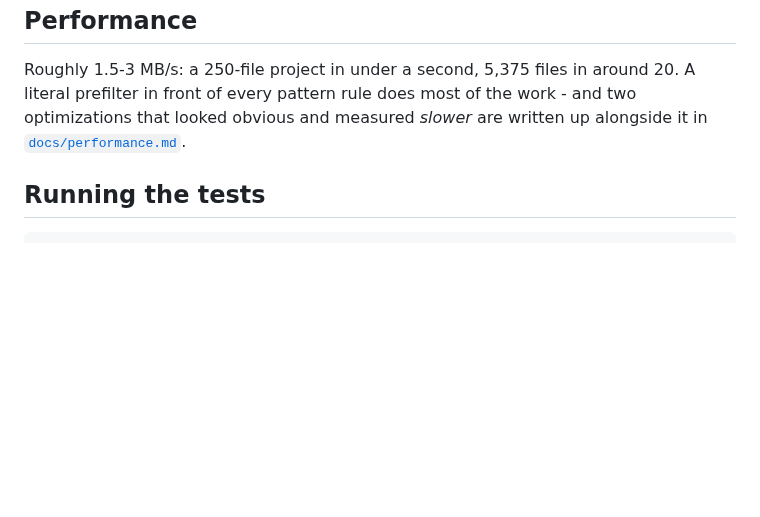
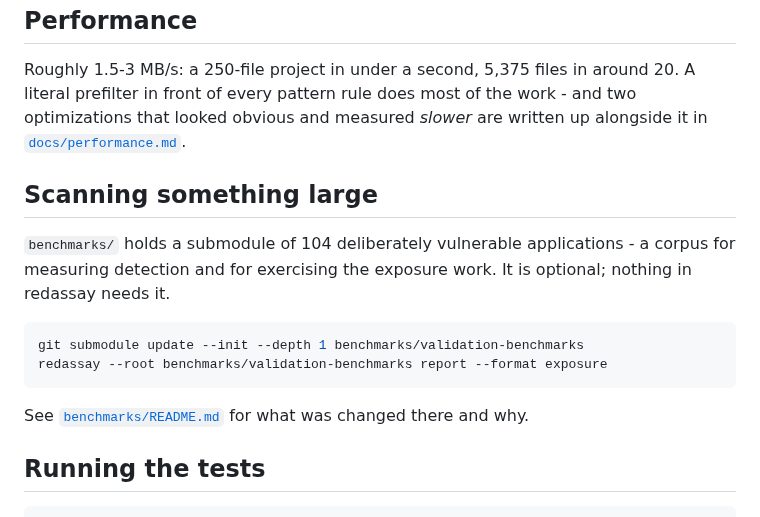
Before and after one commit to Himasnhu-AT/redassay-security-audit, a Markdown page: README.md, the part around the change. GitHub-like rendering; blank space fills up the shorter version.

Commit message:
docs: record what changed in the benchmarks submodule and what did not

````diff
--- a/README.md
+++ b/README.md
@@ -215,6 +215,20 @@ Roughly 1.5-3 MB/s: a 250-file project in under a second, 5,375 files in around
 work - and two optimizations that looked obvious and measured *slower* are
 written up alongside it in [`docs/performance.md`](docs/performance.md).
 
+## Scanning something large
+
+`benchmarks/` holds a submodule of 104 deliberately vulnerable applications -
+a corpus for measuring detection and for exercising the exposure work. It is
+optional; nothing in redassay needs it.
+
+```bash
+git submodule update --init --depth 1 benchmarks/validation-benchmarks
+redassay --root benchmarks/validation-benchmarks report --format exposure
+```
+
+See [`benchmarks/README.md`](benchmarks/README.md) for what was changed there
+and why.
+
 ## Running the tests
 
 ```bash
````
Also changed, not shown: benchmarks/README.md (added, +86 -0 lines).
